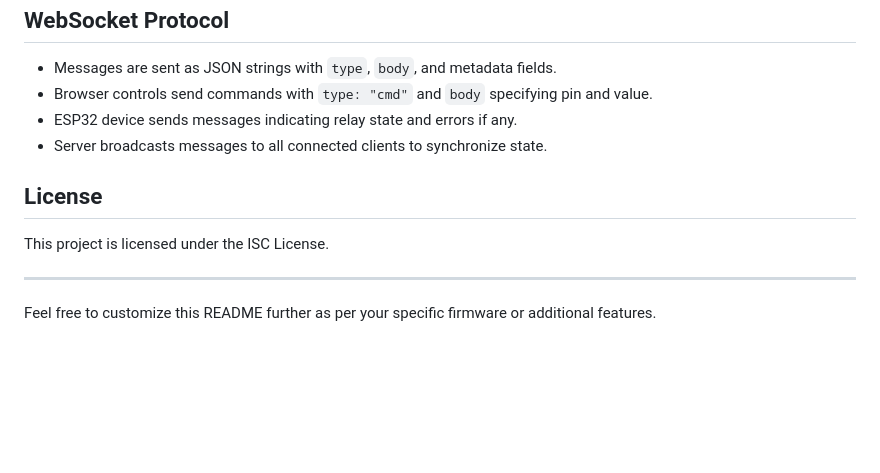
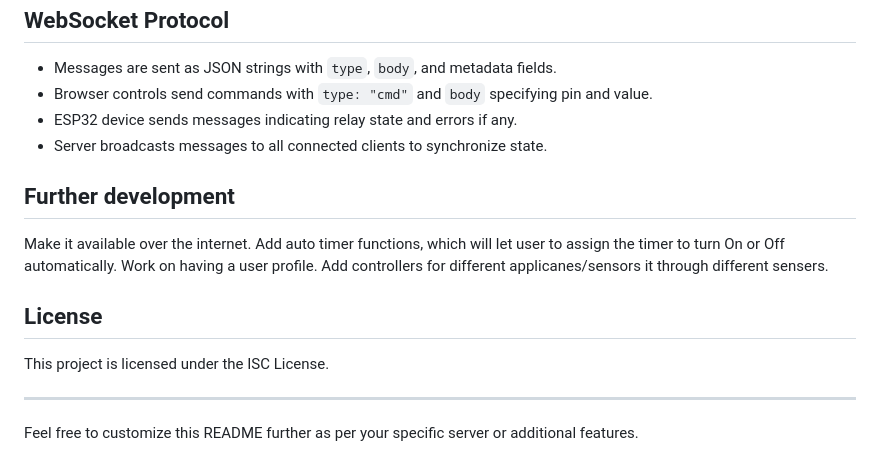
Before and after one commit to roy-rahul/wifi-switch-home-automation-server, a Markdown page: README.md, the part around the change. Rendered like a GitHub page; blank space fills up the shorter version.

```diff
--- a/README.md
+++ b/README.md
@@ -68,9 +68,16 @@ ESP32BackEnd is a simple real-time control panel application designed to interfa
 - ESP32 device sends messages indicating relay state and errors if any.
 - Server broadcasts messages to all connected clients to synchronize state.
 
+## Further development
+Make it available over the internet.
+Add auto timer functions, which will let user to assign the timer to turn On or Off automatically.
+Work on having a user profile.
+Add controllers for different applicanes/sensors it through different sensers.
+
+
 ## License
 This project is licensed under the ISC License.
 
 ---
 
-Feel free to customize this README further as per your specific firmware or additional features.
+Feel free to customize this README further as per your specific server or additional features.
```
